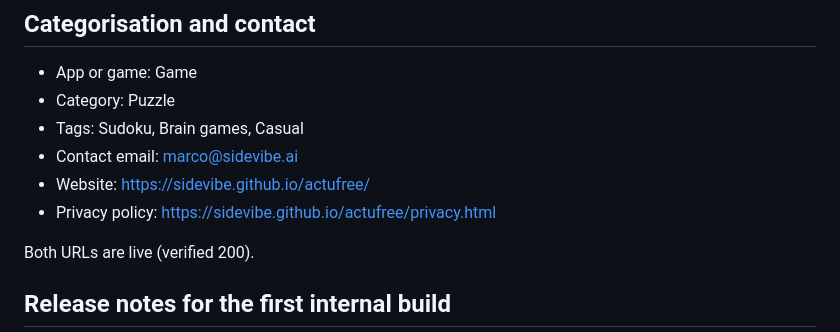
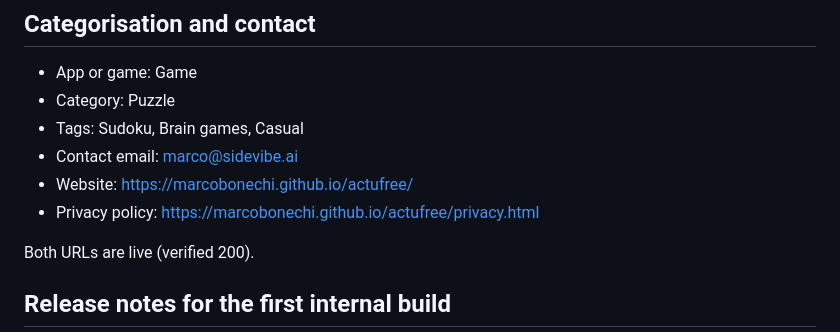
Before and after one commit to marcobonechi/actufree, a Markdown page: store/listing.md, the part around the change. Rendered like a GitHub page.

```diff
--- a/store/listing.md
+++ b/store/listing.md
@@ -70,8 +70,8 @@ for tablets" badge.
 - Category: Puzzle
 - Tags: Sudoku, Brain games, Casual
 - Contact email: marco@sidevibe.ai
-- Website: https://sidevibe.github.io/actufree/
-- Privacy policy: https://sidevibe.github.io/actufree/privacy.html
+- Website: https://marcobonechi.github.io/actufree/
+- Privacy policy: https://marcobonechi.github.io/actufree/privacy.html
 
 Both URLs are live (verified 200).
 
```
Also changed, not shown: store/RELEASE.md (+19 -9 lines).
